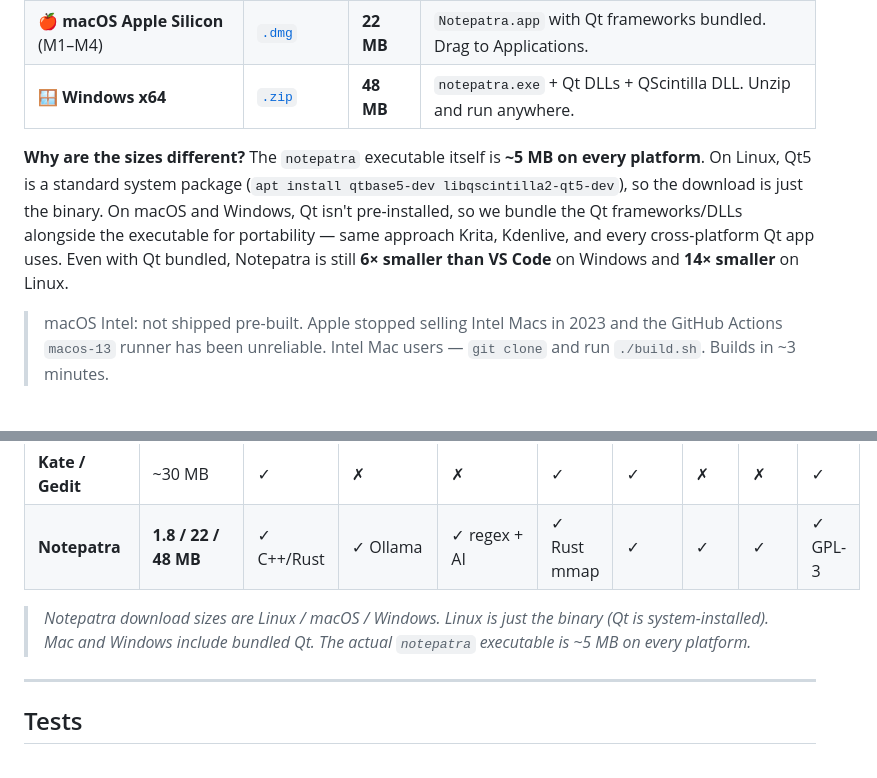
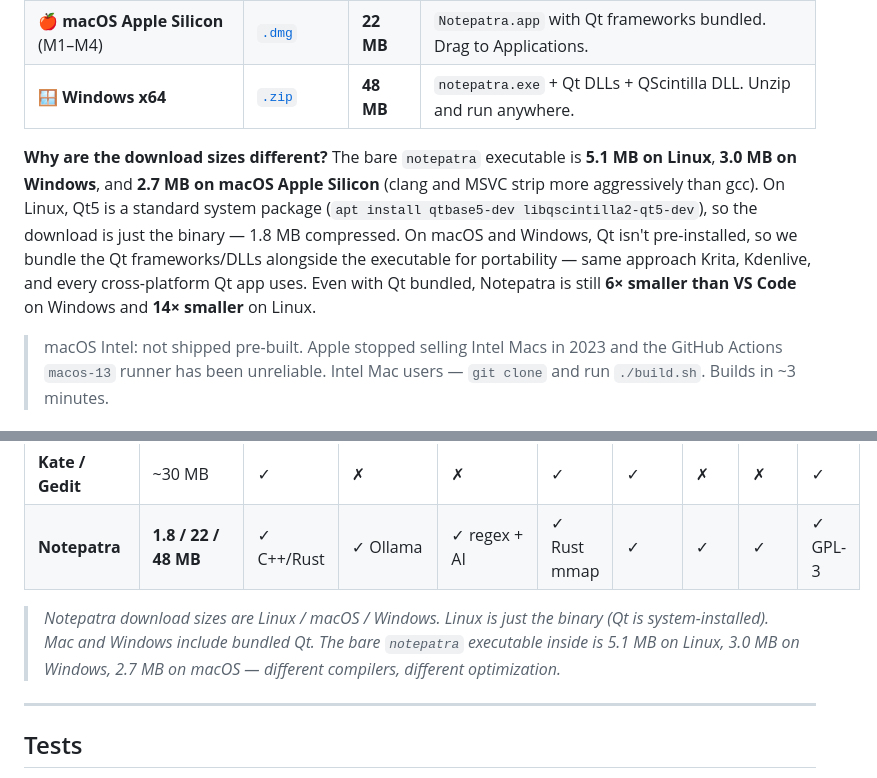
Before and after one commit to singhpratech/notepatra, a Markdown page: README.md, 2 parts joined by grey strips. GitHub-like rendering.

```diff
--- a/README.md
+++ b/README.md
@@ -248,7 +248,7 @@ That's it. Auto-detects your OS, downloads the right binary, installs it, adds t
 | 🍎 **macOS Apple Silicon** (M1–M4) | [`.dmg`](https://github.com/singhpratech/notepatra/releases/latest) | **22 MB** | `Notepatra.app` with Qt frameworks bundled. Drag to Applications. |
 | 🪟 **Windows x64** | [`.zip`](https://github.com/singhpratech/notepatra/releases/latest) | **48 MB** | `notepatra.exe` + Qt DLLs + QScintilla DLL. Unzip and run anywhere. |
 
-**Why are the sizes different?** The `notepatra` executable itself is **~5 MB on every platform**. On Linux, Qt5 is a standard system package (`apt install qtbase5-dev libqscintilla2-qt5-dev`), so the download is just the binary. On macOS and Windows, Qt isn't pre-installed, so we bundle the Qt frameworks/DLLs alongside the executable for portability — same approach Krita, Kdenlive, and every cross-platform Qt app uses. Even with Qt bundled, Notepatra is still **6× smaller than VS Code** on Windows and **14× smaller** on Linux.
+**Why are the download sizes different?** The bare `notepatra` executable is **5.1 MB on Linux**, **3.0 MB on Windows**, and **2.7 MB on macOS Apple Silicon** (clang and MSVC strip more aggressively than gcc). On Linux, Qt5 is a standard system package (`apt install qtbase5-dev libqscintilla2-qt5-dev`), so the download is just the binary — 1.8 MB compressed. On macOS and Windows, Qt isn't pre-installed, so we bundle the Qt frameworks/DLLs alongside the executable for portability — same approach Krita, Kdenlive, and every cross-platform Qt app uses. Even with Qt bundled, Notepatra is still **6× smaller than VS Code** on Windows and **14× smaller** on Linux.
 
 > macOS Intel: not shipped pre-built. Apple stopped selling Intel Macs in 2023 and the GitHub Actions `macos-13` runner has been unreliable. Intel Mac users — `git clone` and run `./build.sh`. Builds in ~3 minutes.
 
@@ -377,7 +377,7 @@ cl /LD myplugin.cpp /Fe:myplugin.dll
 | **Kate / Gedit** | ~30 MB | ✓ | ✗ | ✗ | ✓ | ✓ | ✗ | ✗ | ✓ |
 | **Notepatra** | **1.8 / 22 / 48 MB** | ✓ C++/Rust | ✓ Ollama | ✓ regex + AI | ✓ Rust mmap | ✓ | ✓ | ✓ | ✓ GPL-3 |
 
-> *Notepatra download sizes are Linux / macOS / Windows. Linux is just the binary (Qt is system-installed). Mac and Windows include bundled Qt. The actual `notepatra` executable is ~5 MB on every platform.*
+> *Notepatra download sizes are Linux / macOS / Windows. Linux is just the binary (Qt is system-installed). Mac and Windows include bundled Qt. The bare `notepatra` executable inside is 5.1 MB on Linux, 3.0 MB on Windows, 2.7 MB on macOS — different compilers, different optimization.*
 
 ---
 
```
Also changed, not shown: other parts of README.md (+3 -3 lines).
